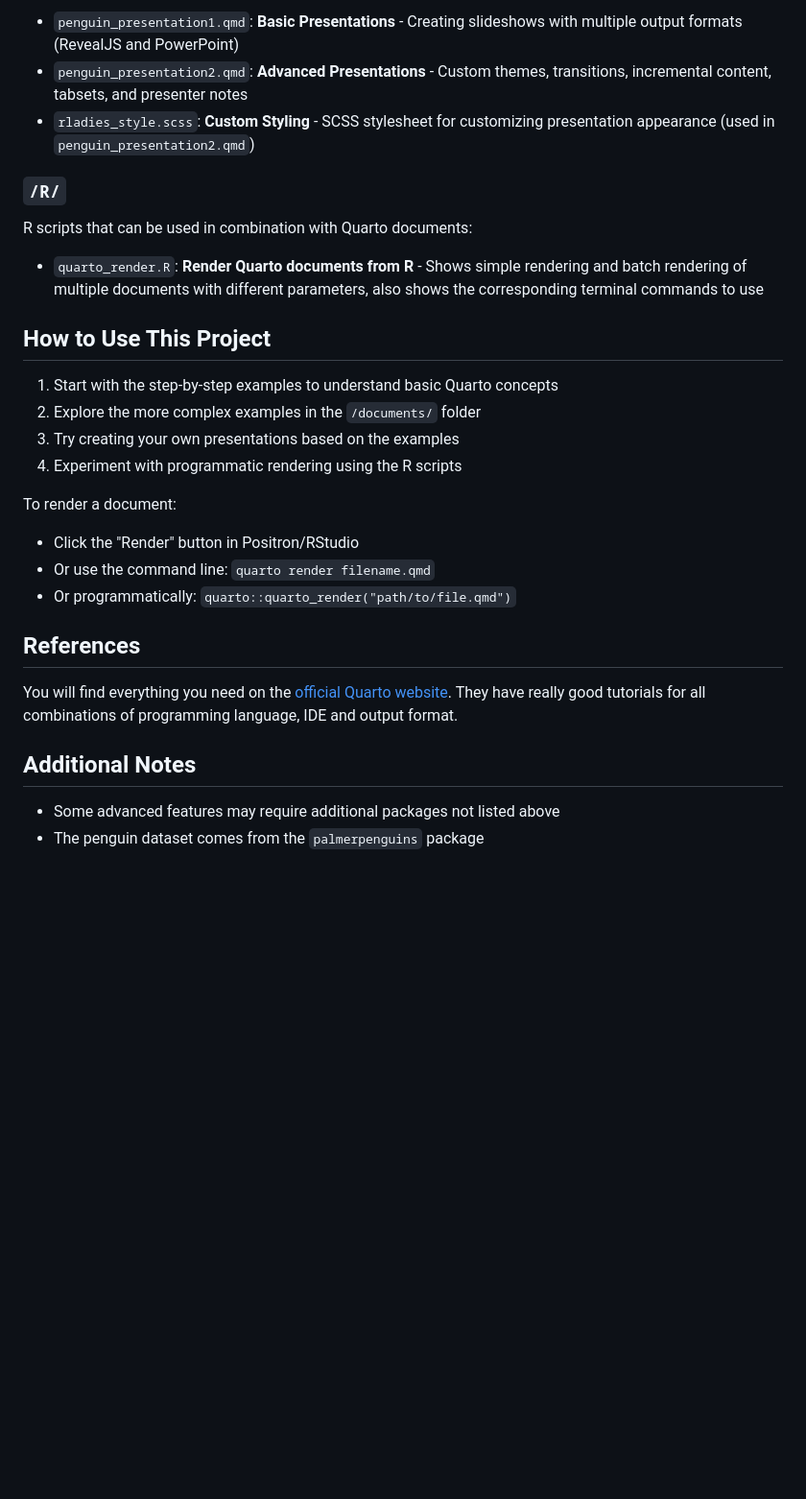
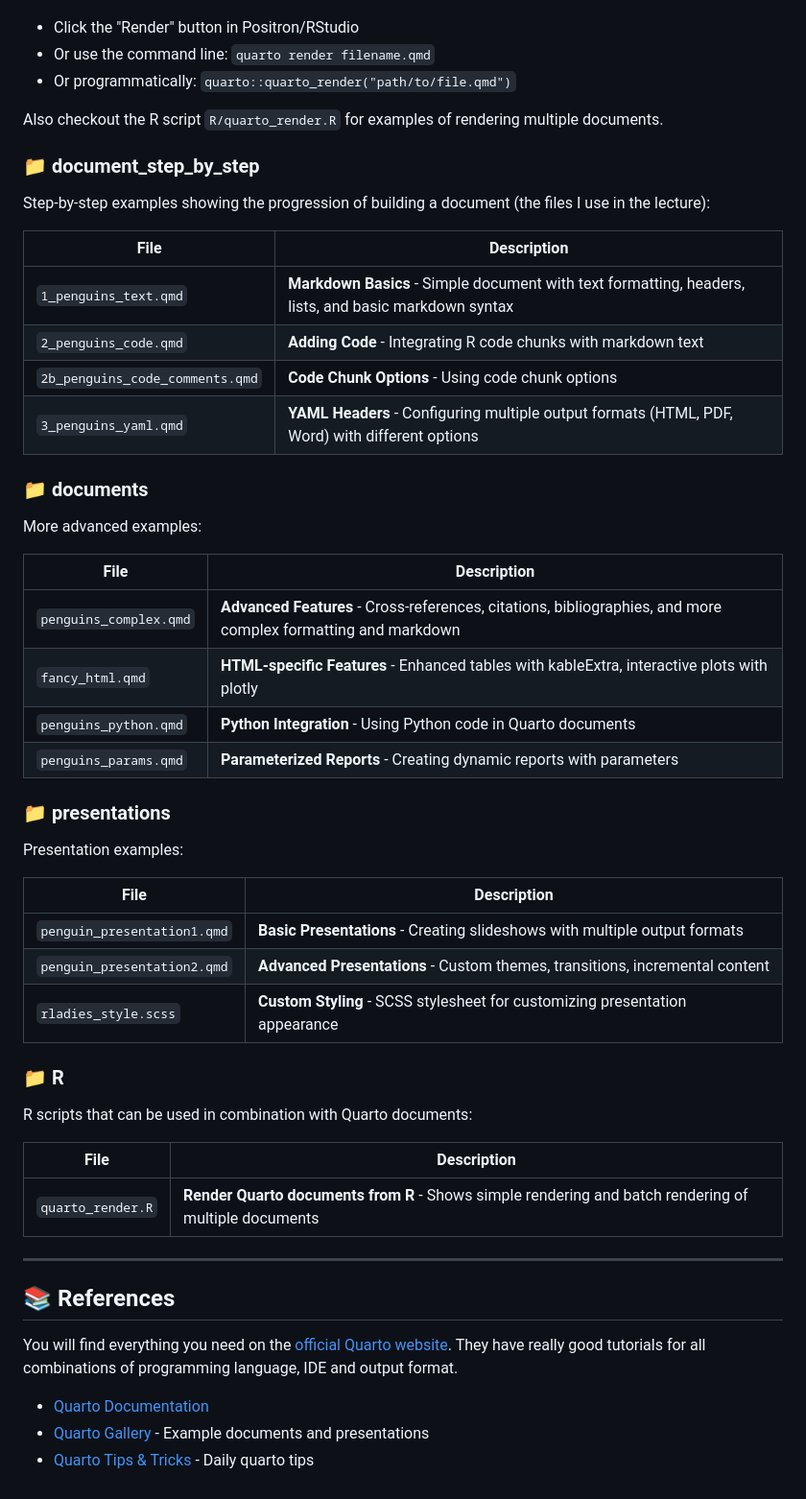
Before and after one commit to selinaZitrone/quarto_demo, a Markdown page: README.md, the part around one of its changes. Shown at 96% size. GitHub-like rendering; blank space fills up the shorter version.

Commit message:
Pretty readme

```diff
--- a/README.md
+++ b/README.md
@@ -59,34 +45,56 @@ Presentation examples:
-- `penguin_presentation1.qmd`: **Basic Presentations** - Creating slideshows with multiple output formats (RevealJS and PowerPoint)
-- `penguin_presentation2.qmd`: **Advanced Presentations** - Custom themes, transitions, incremental content, tabsets, and presenter notes
-- `rladies_style.scss`: **Custom Styling** - SCSS stylesheet for customizing presentation appearance (used in `penguin_presentation2.qmd`)
-
-### `/R/`
-R scripts that can be used in combination with Quarto documents:
-
-- `quarto_render.R`: **Render Quarto documents from R** - Shows simple rendering and batch rendering of multiple documents
-with different parameters, also shows the corresponding terminal commands to use
-
-
-## How to Use This Project
-
-1. Start with the step-by-step examples to understand basic Quarto concepts
-2. Explore the more complex examples in the `/documents/` folder
-3. Try creating your own presentations based on the examples
-4. Experiment with programmatic rendering using the R scripts
-
-To render a document:
 - Click the "Render" button in Positron/RStudio
 - Or use the command line: `quarto render filename.qmd`
 - Or programmatically: `quarto::quarto_render("path/to/file.qmd")`
 
-## References
+Also checkout the R script `R/quarto_render.R` for examples of rendering multiple documents.
+
+### 📁 document_step_by_step
+
+Step-by-step examples showing the progression of building a document (the files I use in the lecture):
+
+| File | Description |
+|------|-------------|
+| `1_penguins_text.qmd` | **Markdown Basics** - Simple document with text formatting, headers, lists, and basic markdown syntax |
+| `2_penguins_code.qmd` | **Adding Code** - Integrating R code chunks with markdown text |
+| `2b_penguins_code_comments.qmd` | **Code Chunk Options** - Using code chunk options |
+| `3_penguins_yaml.qmd` | **YAML Headers** - Configuring multiple output formats (HTML, PDF, Word) with different options |
+
+### 📁 documents
+
+More advanced examples:
+
+| File | Description |
+|------|-------------|
+| `penguins_complex.qmd` | **Advanced Features** - Cross-references, citations, bibliographies, and more complex formatting and markdown |
+| `fancy_html.qmd` | **HTML-specific Features** - Enhanced tables with kableExtra, interactive plots with plotly |
+| `penguins_python.qmd` | **Python Integration** - Using Python code in Quarto documents |
+| `penguins_params.qmd` | **Parameterized Reports** - Creating dynamic reports with parameters |
+
+### 📁 presentations
+
+Presentation examples:
+
+| File | Description |
+|------|-------------|
+| `penguin_presentation1.qmd` | **Basic Presentations** - Creating slideshows with multiple output formats |
+| `penguin_presentation2.qmd` | **Advanced Presentations** - Custom themes, transitions, incremental content |
+| `rladies_style.scss` | **Custom Styling** - SCSS stylesheet for customizing presentation appearance |
+
+### 📁 R
+
+R scripts that can be used in combination with Quarto documents:
+
+| File | Description |
+|------|-------------|
+| `quarto_render.R` | **Render Quarto documents from R** - Shows simple rendering and batch rendering of multiple documents |
+
+---
+
+## 📚 References
 
 You will find everything you need on the [official Quarto website](https://quarto.org/).
 They have really good tutorials for all combinations of programming language, IDE and output format.
 
-
-## Additional Notes
-
-
-- Some advanced features may require additional packages not listed above
-- The penguin dataset comes from the `palmerpenguins` package
+- [Quarto Documentation](https://quarto.org/docs/guide/)
+- [Quarto Gallery](https://quarto.org/docs/gallery/) - Example documents and presentations
+- [Quarto Tips & Tricks](https://mine-cetinkaya-rundel.github.io/quarto-tip-a-day/) - Daily quarto tips
```
Also changed, not shown: other parts of README.md (+11 -25 lines).
